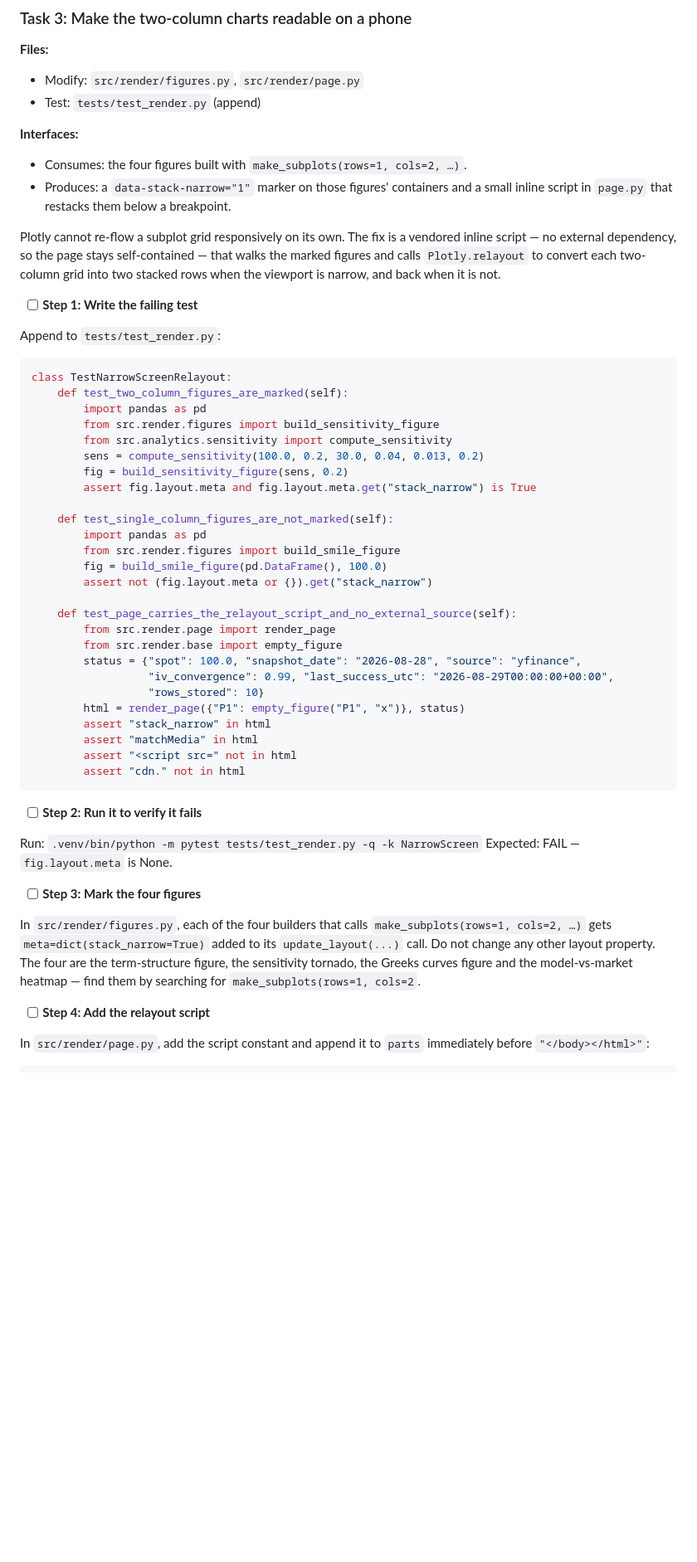
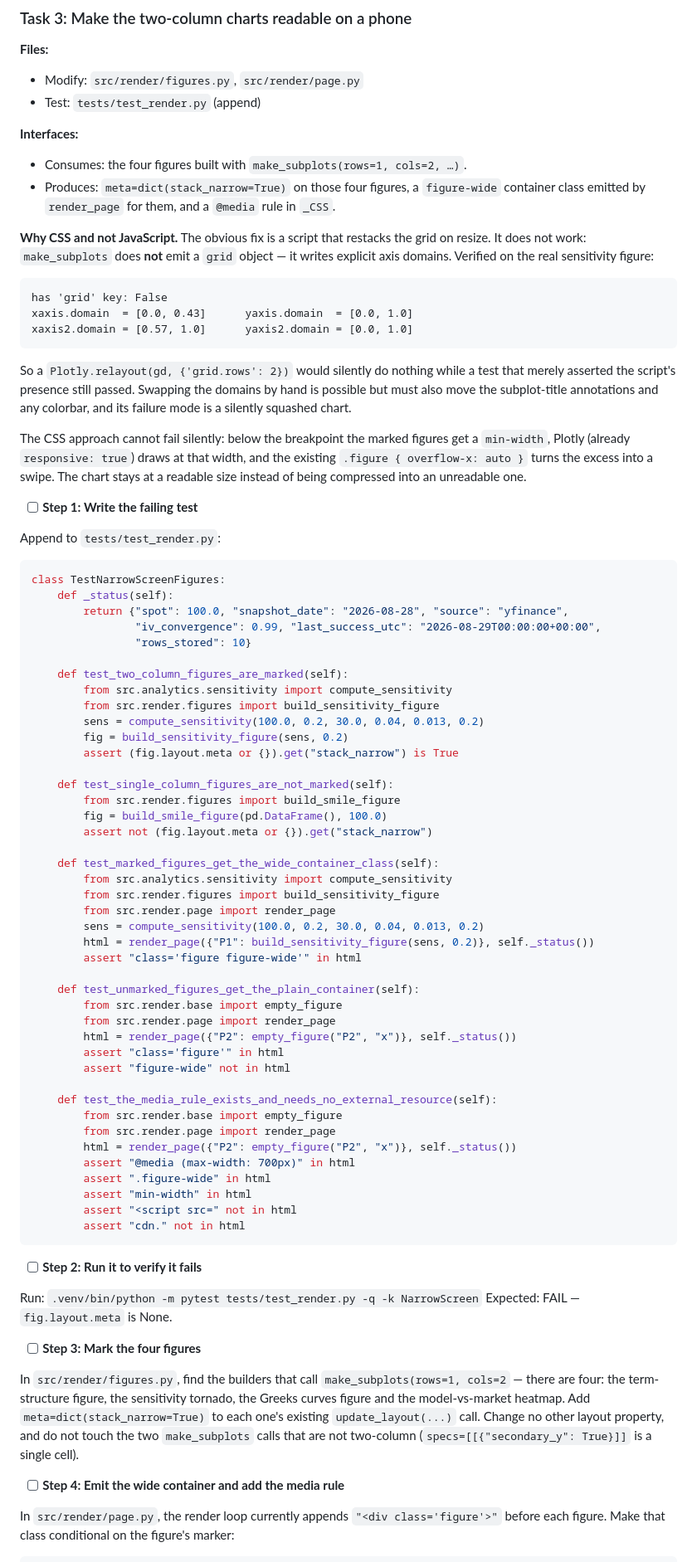
Before and after one commit to TK-Chang239/BlackScholesVolDashboard, a Markdown page: plans/2026-08-31-phase-7-automation-and-polish.md, the part around one of its changes. Shown at 83% size. Rendered like a GitHub page; blank space fills up the shorter version.

Commit message:
docs: replace Phase 7 Task 3 — make_subplots has no grid object to relayout

````diff
--- a/plans/2026-08-31-phase-7-automation-and-polish.md
+++ b/plans/2026-08-31-phase-7-automation-and-polish.md
@@ -371,39 +371,65 @@ git commit -m "feat: warn on the page when the daily job has stopped publishing"
 
 **Interfaces:**
 - Consumes: the four figures built with `make_subplots(rows=1, cols=2, …)`.
-- Produces: a `data-stack-narrow="1"` marker on those figures' containers and a small inline script in `page.py` that restacks them below a breakpoint.
+- Produces: `meta=dict(stack_narrow=True)` on those four figures, a `figure-wide` container class emitted by `render_page` for them, and a `@media` rule in `_CSS`.
 
-Plotly cannot re-flow a subplot grid responsively on its own. The fix is a vendored inline script — no external dependency, so the page stays self-contained — that walks the marked figures and calls `Plotly.relayout` to convert each two-column grid into two stacked rows when the viewport is narrow, and back when it is not.
+**Why CSS and not JavaScript.** The obvious fix is a script that restacks the grid on resize. It does not work: `make_subplots` does **not** emit a `grid` object — it writes explicit axis domains. Verified on the real sensitivity figure:
+
+```
+has 'grid' key: False
+xaxis.domain  = [0.0, 0.43]      yaxis.domain  = [0.0, 1.0]
+xaxis2.domain = [0.57, 1.0]      yaxis2.domain = [0.0, 1.0]
+```
+
+So a `Plotly.relayout(gd, {'grid.rows': 2})` would silently do nothing while a test that merely asserted the script's presence still passed. Swapping the domains by hand is possible but must also move the subplot-title annotations and any colorbar, and its failure mode is a silently squashed chart.
+
+The CSS approach cannot fail silently: below the breakpoint the marked figures get a `min-width`, Plotly (already `responsive: true`) draws at that width, and the existing `.figure { overflow-x: auto }` turns the excess into a swipe. The chart stays at a readable size instead of being compressed into an unreadable one.
 
 - [ ] **Step 1: Write the failing test**
 
 Append to `tests/test_render.py`:
 
 ```python
-class TestNarrowScreenRelayout:
+class TestNarrowScreenFigures:
+    def _status(self):
+        return {"spot": 100.0, "snapshot_date": "2026-08-28", "source": "yfinance",
+                "iv_convergence": 0.99, "last_success_utc": "2026-08-29T00:00:00+00:00",
+                "rows_stored": 10}
+
     def test_two_column_figures_are_marked(self):
-        import pandas as pd
+        from src.analytics.sensitivity import compute_sensitivity
         from src.render.figures import build_sensitivity_figure
-        from src.analytics.sensitivity import compute_sensitivity
         sens = compute_sensitivity(100.0, 0.2, 30.0, 0.04, 0.013, 0.2)
         fig = build_sensitivity_figure(sens, 0.2)
-        assert fig.layout.meta and fig.layout.meta.get("stack_narrow") is True
+        assert (fig.layout.meta or {}).get("stack_narrow") is True
 
     def test_single_column_figures_are_not_marked(self):
-        import pandas as pd
         from src.render.figures import build_smile_figure
         fig = build_smile_figure(pd.DataFrame(), 100.0)
         assert not (fig.layout.meta or {}).get("stack_narrow")
 
-    def test_page_carries_the_relayout_script_and_no_external_source(self):
+    def test_marked_figures_get_the_wide_container_class(self):
+        from src.analytics.sensitivity import compute_sensitivity
+        from src.render.figures import build_sensitivity_figure
         from src.render.page import render_page
+        sens = compute_sensitivity(100.0, 0.2, 30.0, 0.04, 0.013, 0.2)
+        html = render_page({"P1": build_sensitivity_figure(sens, 0.2)}, self._status())
+        assert "class='figure figure-wide'" in html
+
+    def test_unmarked_figures_get_the_plain_container(self):
         from src.render.base import empty_figure
-        status = {"spot": 100.0, "snapshot_date": "2026-08-28", "source": "yfinance",
-                  "iv_convergence": 0.99, "last_success_utc": "2026-08-29T00:00:00+00:00",
-                  "rows_stored": 10}
-        html = render_page({"P1": empty_figure("P1", "x")}, status)
-        assert "stack_narrow" in html
-        assert "matchMedia" in html
+        from src.render.page import render_page
+        html = render_page({"P2": empty_figure("P2", "x")}, self._status())
+        assert "class='figure'" in html
+        assert "figure-wide" not in html
+
+    def test_the_media_rule_exists_and_needs_no_external_resource(self):
+        from src.render.base import empty_figure
+        from src.render.page import render_page
+        html = render_page({"P2": empty_figure("P2", "x")}, self._status())
+        assert "@media (max-width: 700px)" in html
+        assert ".figure-wide" in html
+        assert "min-width" in html
         assert "<script src=" not in html
         assert "cdn." not in html
 ```
@@ -415,10 +441,10 @@ Expected: FAIL — `fig.layout.meta` is None.
 
 - [ ] **Step 3: Mark the four figures**
 
-In `src/render/figures.py`, each of the four builders that calls `make_subplots(rows=1, cols=2, …)` gets `meta=dict(stack_narrow=True)` added to its `update_layout(...)` call. Do not change any other layout property. The four are the term-structure figure, the sensitivity tornado, the Greeks curves figure and the model-vs-market heatmap — find them by searching for `make_subplots(rows=1, cols=2`.
+In `src/render/figures.py`, find the builders that call `make_subplots(rows=1, cols=2` — there are four: the term-structure figure, the sensitivity tornado, the Greeks curves figure and the model-vs-market heatmap. Add `meta=dict(stack_narrow=True)` to each one's existing `update_layout(...)` call. Change no other layout property, and do not touch the two `make_subplots` calls that are not two-column (`specs=[[{"secondary_y": True}]]` is a single cell).
 
-- [ ] **Step 4: Add the relayout script**
+- [ ] **Step 4: Emit the wide container and add the media rule**
 
-In `src/render/page.py`, add the script constant and append it to `parts` immediately before `"</body></html>"`:
+In `src/render/page.py`, the render loop currently appends `"<div class='figure'>"` before each figure. Make that class conditional on the figure's marker:
 
 ```python
````
Also changed, not shown: other parts of plans/2026-08-31-phase-7-automation-and-polish.md (+14 -38 lines).
